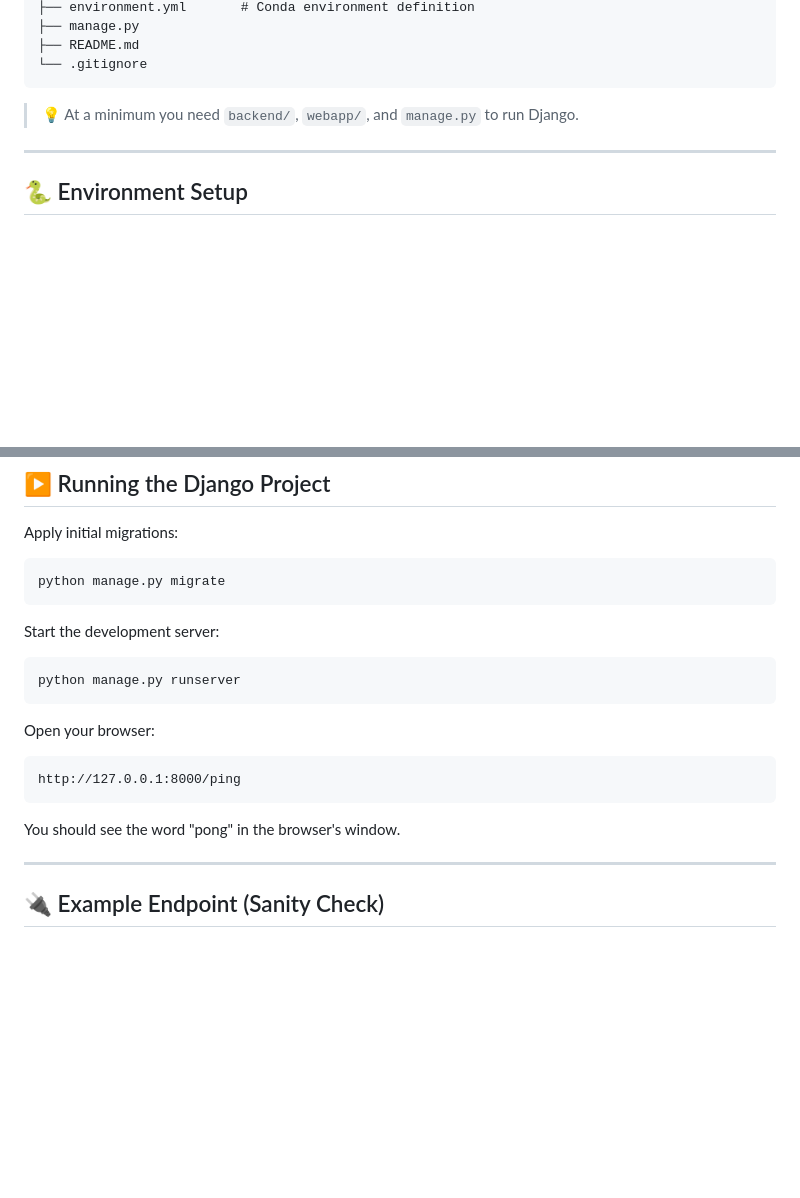
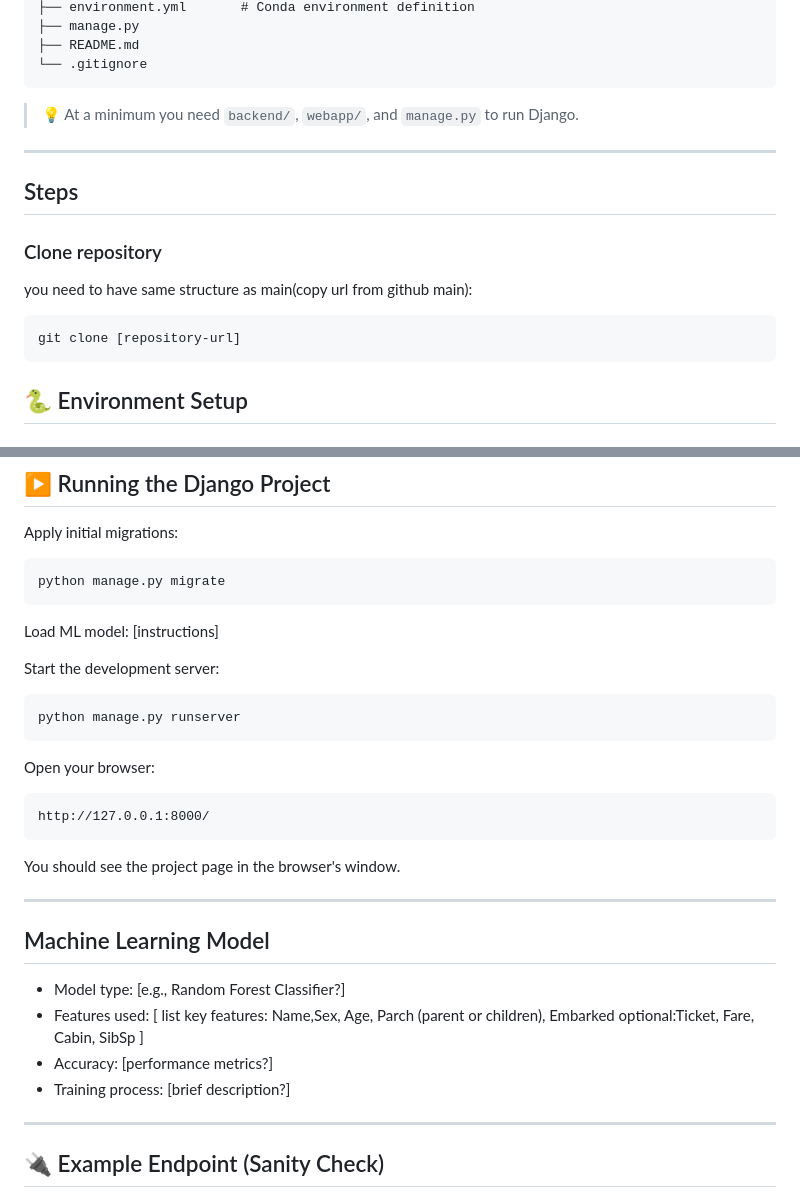
Before and after one commit to gabri3l4-execute/titanic_capstone, a Markdown page: README.md, 2 parts joined by grey strips. GitHub-like rendering; blank space fills up the shorter version.

Commit message:
documentation updates

````diff
--- a/README.md
+++ b/README.md
@@ -72,6 +73,16 @@ project-root/
 
 ---
 
+## Steps
+
+### Clone repository
+
+you need to have same structure as main(copy url from github main):
+
+```bash
+git clone [repository-url]
+```
+
 ## 🐍 Environment Setup
 
 ### 1️⃣ Create the Conda environment
@@ -116,6 +127,10 @@ Apply initial migrations:
 python manage.py migrate
 ```
 
+Load ML model:
+[instructions]
+
+
 Start the development server:
 
 ```bash
@@ -125,10 +140,27 @@ python manage.py runserver
 Open your browser:
 
 ```
-http://127.0.0.1:8000/ping
+http://127.0.0.1:8000/
 ```
 
-You should see the word "pong" in the browser's window.
+You should see the project page in the browser's window.
+
+
+---
+
+## Machine Learning Model
+
+- Model type: [e.g., Random Forest Classifier?]
+- Features used: [
+  list key features:
+  Name,Sex, Age, Parch (parent or children), Embarked
+  optional:Ticket, Fare, Cabin, SibSp
+  ]
+- Accuracy: [performance metrics?]
+- Training process: [brief description?]
+
+
+
 
 ---
 
````
Also changed, not shown: other parts of README.md (+3 -2 lines).
